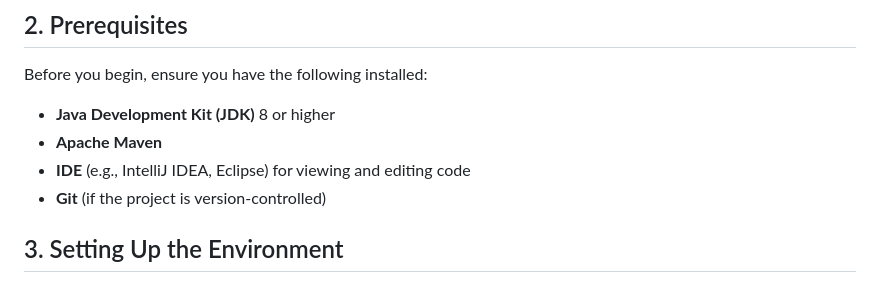
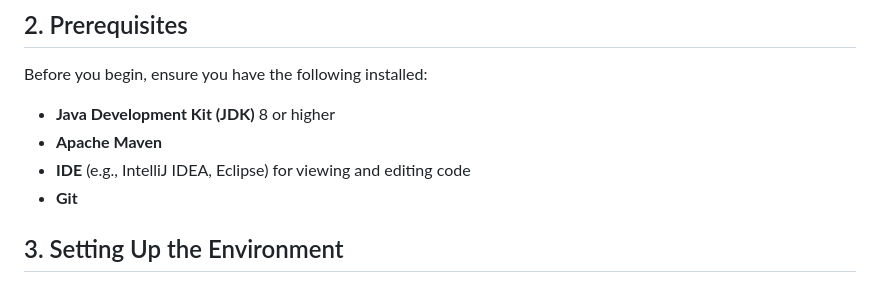
Before and after one commit to razaqyaro/VideoGameAPI, a Markdown page: README.md, the part around the change. Rendered like a GitHub page.

```diff
--- a/README.md
+++ b/README.md
@@ -27,7 +27,7 @@ Before you begin, ensure you have the following installed:
 - **Java Development Kit (JDK)** 8 or higher
 - **Apache Maven**
 - **IDE** (e.g., IntelliJ IDEA, Eclipse) for viewing and editing code
-- **Git** (if the project is version-controlled)
+- **Git**
 
 ## 3. Setting Up the Environment
 
```
